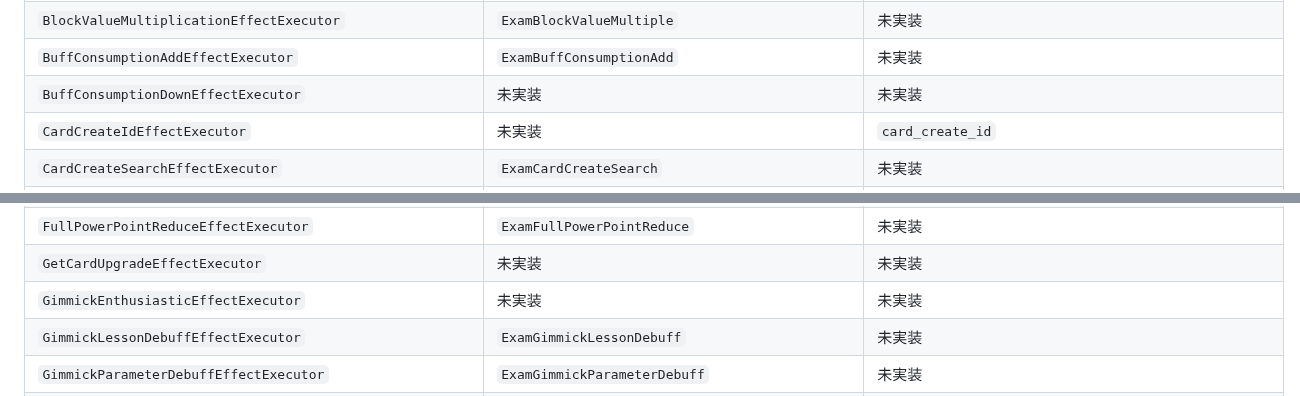
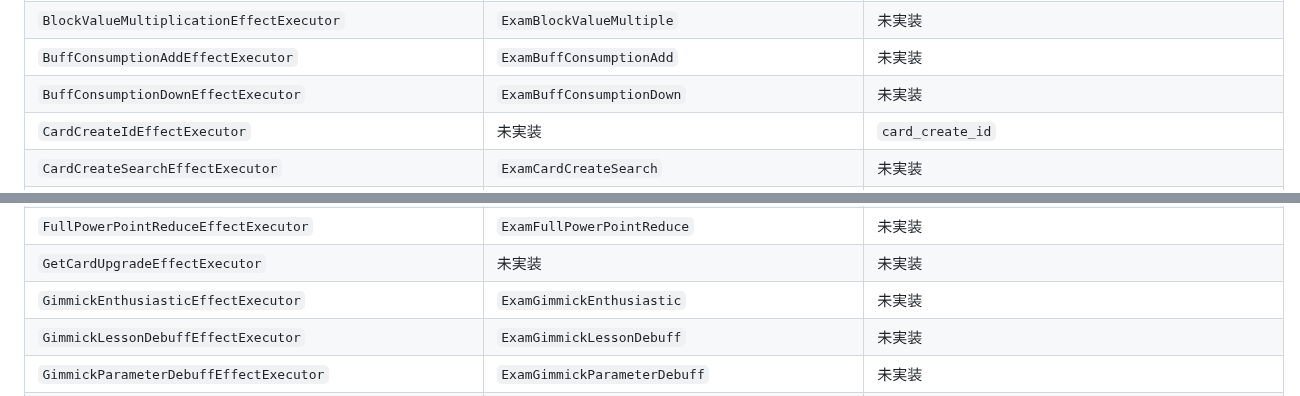
Before and after one commit to atuy1219/gakumas-sim, a Markdown page: docs/native-executor-coverage.md, 2 parts joined by grey strips. Drawn GitHub-style.

```diff
--- a/docs/native-executor-coverage.md
+++ b/docs/native-executor-coverage.md
@@ -77,7 +83,7 @@ Pythonの重複エンジンはJSへの検証統合に伴い廃止しました。
 | `BlockRestrictionEffectExecutor` | `ExamBlockRestriction` | 未実装 |
 | `BlockValueMultiplicationEffectExecutor` | `ExamBlockValueMultiple` | 未実装 |
 | `BuffConsumptionAddEffectExecutor` | `ExamBuffConsumptionAdd` | 未実装 |
-| `BuffConsumptionDownEffectExecutor` | 未実装 | 未実装 |
+| `BuffConsumptionDownEffectExecutor` | `ExamBuffConsumptionDown` | 未実装 |
 | `CardCreateIdEffectExecutor` | 未実装 | `card_create_id` |
 | `CardCreateSearchEffectExecutor` | `ExamCardCreateSearch` | 未実装 |
 | `CardDuplicateEffectExecutor` | `ExamCardDuplicate` | 未実装 |
@@ -114,7 +120,7 @@ Pythonの重複エンジンはJSへの検証統合に伴い廃止しました。
 | `FullPowerPointReduceCancellableEffectExecutor` | 未実装 | 未実装 |
 | `FullPowerPointReduceEffectExecutor` | `ExamFullPowerPointReduce` | 未実装 |
 | `GetCardUpgradeEffectExecutor` | 未実装 | 未実装 |
-| `GimmickEnthusiasticEffectExecutor` | 未実装 | 未実装 |
+| `GimmickEnthusiasticEffectExecutor` | `ExamGimmickEnthusiastic` | 未実装 |
 | `GimmickLessonDebuffEffectExecutor` | `ExamGimmickLessonDebuff` | 未実装 |
 | `GimmickParameterDebuffEffectExecutor` | `ExamGimmickParameterDebuff` | 未実装 |
 | `GimmickPlayCardLimitEffectExecutor` | `ExamGimmickPlayCardLimit` | 未実装 |
```
Also changed, not shown: other parts of docs/native-executor-coverage.md (+12 -6 lines).
